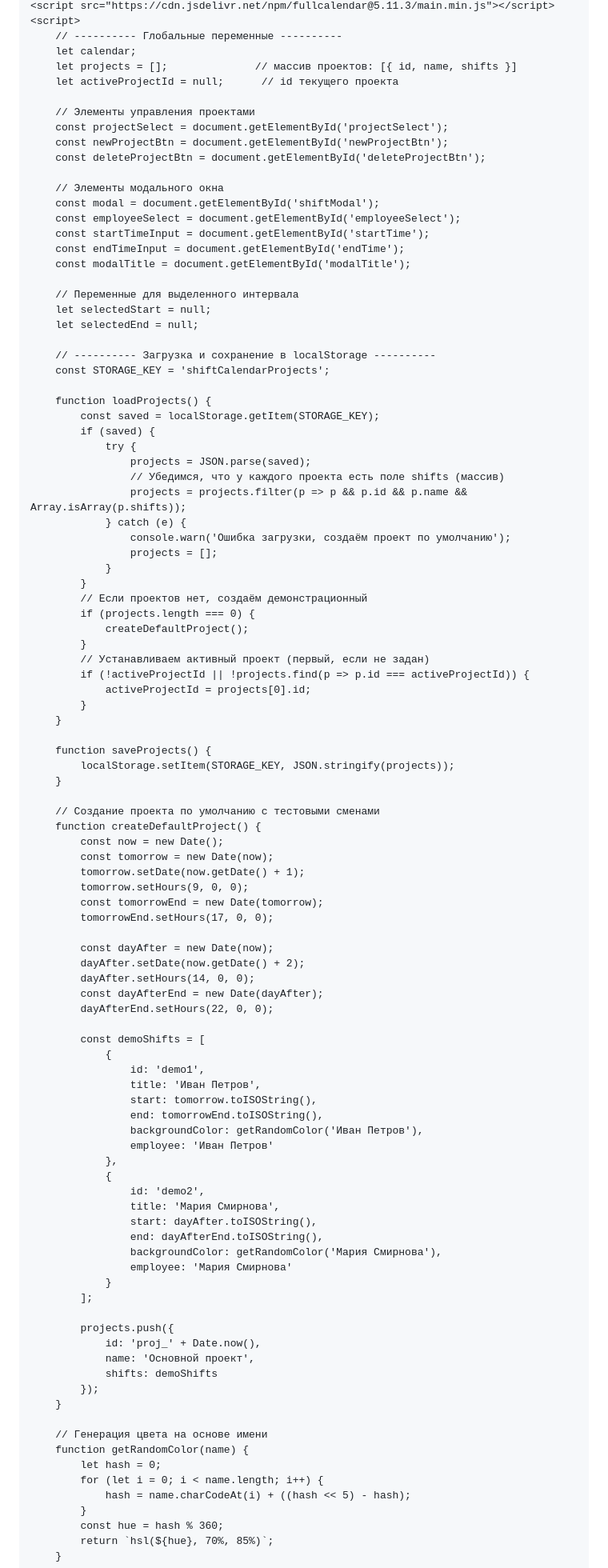
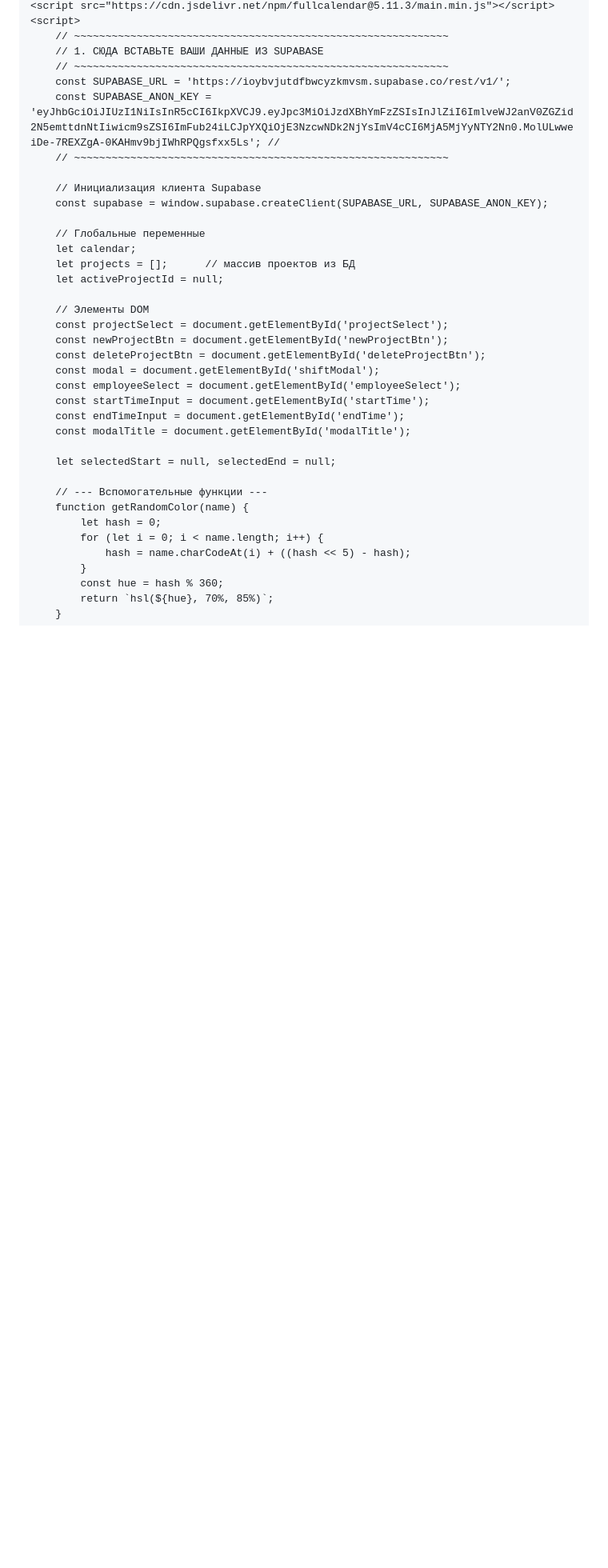
Before and after one commit to Makarello/calendarik-, a Markdown page: README.md, the part around one of its changes. Shown at 80% size. Rendered like a GitHub page; blank space fills up the shorter version.

```diff
--- a/README.md
+++ b/README.md
@@ -155,97 +158,33 @@
     <script src="https://cdn.jsdelivr.net/npm/fullcalendar@5.11.3/main.min.js"></script>
     <script>
-        // ---------- Глобальные переменные ----------
+        // ~~~~~~~~~~~~~~~~~~~~~~~~~~~~~~~~~~~~~~~~~~~~~~~~~~~~~~~~~~~~
+        // 1. СЮДА ВСТАВЬТЕ ВАШИ ДАННЫЕ ИЗ SUPABASE
+        // ~~~~~~~~~~~~~~~~~~~~~~~~~~~~~~~~~~~~~~~~~~~~~~~~~~~~~~~~~~~~
+        const SUPABASE_URL = 'https://ioybvjutdfbwcyzkmvsm.supabase.co/rest/v1/';
+        const SUPABASE_ANON_KEY = 'eyJhbGciOiJIUzI1NiIsInR5cCI6IkpXVCJ9.eyJpc3MiOiJzdXBhYmFzZSIsInJlZiI6ImlveWJ2anV0ZGZid2N5emttdnNtIiwicm9sZSI6ImFub24iLCJpYXQiOjE3NzcwNDk2NjYsImV4cCI6MjA5MjYyNTY2Nn0.MolULwweiDe-7REXZgA-0KAHmv9bjIWhRPQgsfxx5Ls'; //
+        // ~~~~~~~~~~~~~~~~~~~~~~~~~~~~~~~~~~~~~~~~~~~~~~~~~~~~~~~~~~~~
+
+        // Инициализация клиента Supabase
+        const supabase = window.supabase.createClient(SUPABASE_URL, SUPABASE_ANON_KEY);
+
+        // Глобальные переменные
         let calendar;
-        let projects = [];              // массив проектов: [{ id, name, shifts }]
-        let activeProjectId = null;      // id текущего проекта
+        let projects = [];      // массив проектов из БД
+        let activeProjectId = null;
 
-        // Элементы управления проектами
+        // Элементы DOM
         const projectSelect = document.getElementById('projectSelect');
         const newProjectBtn = document.getElementById('newProjectBtn');
         const deleteProjectBtn = document.getElementById('deleteProjectBtn');
-
-        // Элементы модального окна
         const modal = document.getElementById('shiftModal');
         const employeeSelect = document.getElementById('employeeSelect');
         const startTimeInput = document.getElementById('startTime');
         const endTimeInput = document.getElementById('endTime');
         const modalTitle = document.getElementById('modalTitle');
 
-        // Переменные для выделенного интервала
-        let selectedStart = null;
-        let selectedEnd = null;
+        let selectedStart = null, selectedEnd = null;
 
-        // ---------- Загрузка и сохранение в localStorage ----------
-        const STORAGE_KEY = 'shiftCalendarProjects';
-
-        function loadProjects() {
-            const saved = localStorage.getItem(STORAGE_KEY);
-            if (saved) {
-                try {
-                    projects = JSON.parse(saved);
-                    // Убедимся, что у каждого проекта есть поле shifts (массив)
-                    projects = projects.filter(p => p && p.id && p.name && Array.isArray(p.shifts));
-                } catch (e) {
-                    console.warn('Ошибка загрузки, создаём проект по умолчанию');
-                    projects = [];
-                }
-            }
-            // Если проектов нет, создаём демонстрационный
-            if (projects.length === 0) {
-                createDefaultProject();
-            }
-            // Устанавливаем активный проект (первый, если не задан)
-            if (!activeProjectId || !projects.find(p => p.id === activeProjectId)) {
-                activeProjectId = projects[0].id;
-            }
-        }
-
-        function saveProjects() {
-            localStorage.setItem(STORAGE_KEY, JSON.stringify(projects));
-        }
-
-        // Создание проекта по умолчанию с тестовыми сменами
-        function createDefaultProject() {
-            const now = new Date();
-            const tomorrow = new Date(now);
-            tomorrow.setDate(now.getDate() + 1);
-            tomorrow.setHours(9, 0, 0);
-            const tomorrowEnd = new Date(tomorrow);
-            tomorrowEnd.setHours(17, 0, 0);
-
-            const dayAfter = new Date(now);
-            dayAfter.setDate(now.getDate() + 2);
-            dayAfter.setHours(14, 0, 0);
-            const dayAfterEnd = new Date(dayAfter);
-            dayAfterEnd.setHours(22, 0, 0);
-
-            const demoShifts = [
-                {
-                    id: 'demo1',
-                    title: 'Иван Петров',
-                    start: tomorrow.toISOString(),
-                    end: tomorrowEnd.toISOString(),
-                    backgroundColor: getRandomColor('Иван Петров'),
-                    employee: 'Иван Петров'
-                },
-                {
-                    id: 'demo2',
-                    title: 'Мария Смирнова',
-                    start: dayAfter.toISOString(),
-                    end: dayAfterEnd.toISOString(),
-                    backgroundColor: getRandomColor('Мария Смирнова'),
-                    employee: 'Мария Смирнова'
-                }
-            ];
-
-            projects.push({
-                id: 'proj_' + Date.now(),
-                name: 'Основной проект',
-                shifts: demoShifts
-            });
-        }
-
-        // Генерация цвета на основе имени
+        // --- Вспомогательные функции ---
         function getRandomColor(name) {
             let hash = 0;
             for (let i = 0; i < name.length; i++) {
```
Also changed, not shown: other parts of README.md (+174 -89 lines).
